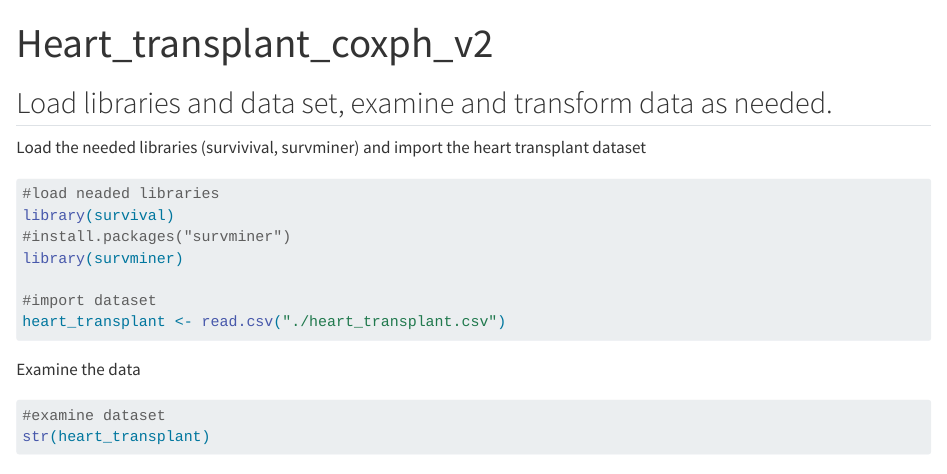
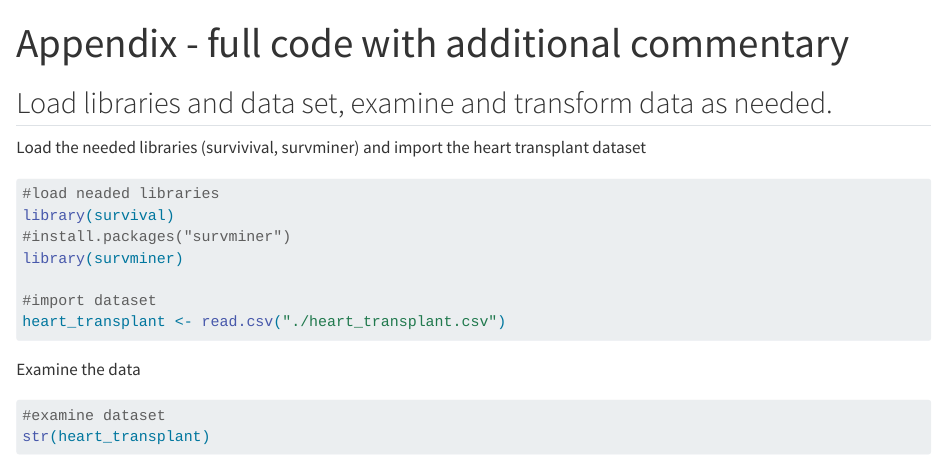
Before and after one commit to ThomasDomas/FA23-Cox-Proportional, a Quarto document (Heart_transplant_coxph_v2.qmd): the page in a window 1100 px wide, from its top. Rendered offline with R 4.5, knitr and Pandoc in place of Quarto, with nearby package versions; code that draws random numbers runs with fixed seeds of ours; long lines of code are wrapped.

Commit message:
add appendix to book

```diff
--- a/Heart_transplant_coxph_v2.qmd
+++ b/Heart_transplant_coxph_v2.qmd
@@ -1,10 +1,10 @@
 ---
-title: "Heart_transplant_coxph_v2"
+title: "Appendix - full code with additional commentary"
 format: html
 editor: visual
 ---
 
-## Load libraries and data set, examine and transform data as needed.
+## Load libraries and data set, examine and transform data as needed. {.unnumbered}
 
 Load the needed libraries (survivival, survminer) and import the heart transplant dataset
 
```
Also changed, not shown: 1 other file.
